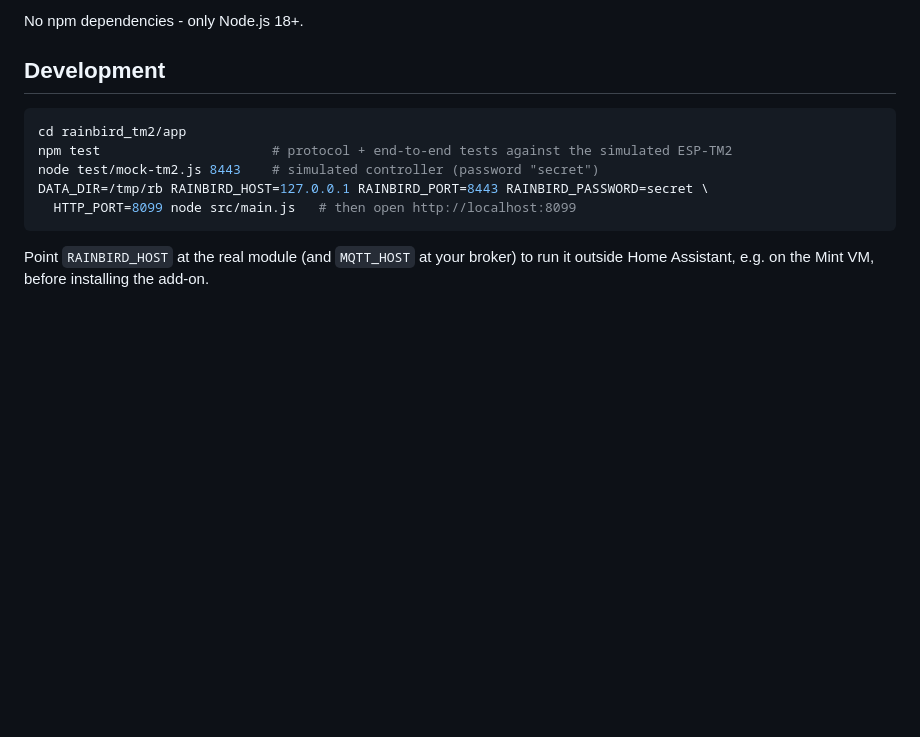
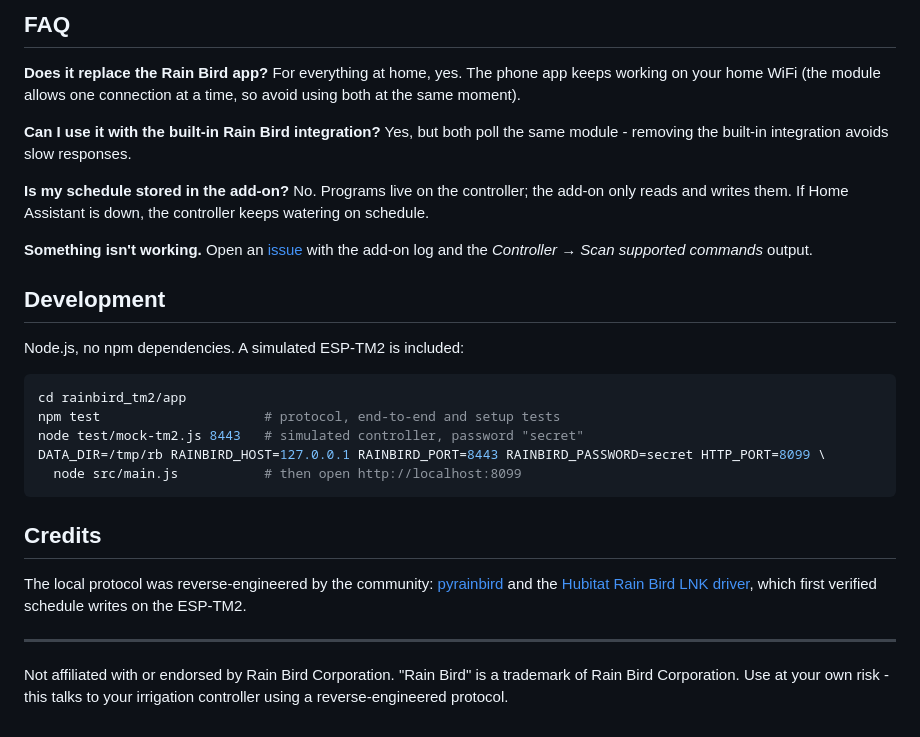
Before and after one commit to abmina/rainbird-tm2-addon, a Markdown page: README.md, the part around one of its changes. Drawn GitHub-style; blank space fills up the shorter version.

````diff
--- a/README.md
+++ b/README.md
@@ -42,16 +99,38 @@ rainbird_tm2/
 ```
 
-No npm dependencies - only Node.js 18+.
+## FAQ
+
+**Does it replace the Rain Bird app?** For everything at home, yes. The phone app keeps working on your home
+WiFi (the module allows one connection at a time, so avoid using both at the same moment).
+
+**Can I use it with the built-in Rain Bird integration?** Yes, but both poll the same module - removing the
+built-in integration avoids slow responses.
+
+**Is my schedule stored in the add-on?** No. Programs live on the controller; the add-on only reads and writes
+them. If Home Assistant is down, the controller keeps watering on schedule.
+
+**Something isn't working.** Open an [issue](https://github.com/abmina/rainbird-tm2-addon/issues/new/choose)
+with the add-on log and the *Controller → Scan supported commands* output.
 
 ## Development
 
+Node.js, no npm dependencies. A simulated ESP-TM2 is included:
+
 ```sh
 cd rainbird_tm2/app
-npm test                      # protocol + end-to-end tests against the simulated ESP-TM2
-node test/mock-tm2.js 8443    # simulated controller (password "secret")
-DATA_DIR=/tmp/rb RAINBIRD_HOST=127.0.0.1 RAINBIRD_PORT=8443 RAINBIRD_PASSWORD=secret \
-  HTTP_PORT=8099 node src/main.js   # then open http://localhost:8099
+npm test                     # protocol, end-to-end and setup tests
+node test/mock-tm2.js 8443   # simulated controller, password "secret"
+DATA_DIR=/tmp/rb RAINBIRD_HOST=127.0.0.1 RAINBIRD_PORT=8443 RAINBIRD_PASSWORD=secret HTTP_PORT=8099 \
+  node src/main.js           # then open http://localhost:8099
 ```
 
-Point `RAINBIRD_HOST` at the real module (and `MQTT_HOST` at your broker) to run it outside
-Home Assistant, e.g. on the Mint VM, before installing the add-on.
+## Credits
+
+The local protocol was reverse-engineered by the community: [pyrainbird](https://github.com/allenporter/pyrainbird)
+and the [Hubitat Rain Bird LNK driver](https://github.com/MHedish/Hubitat), which first verified schedule
+writes on the ESP-TM2.
+
+---
+
+Not affiliated with or endorsed by Rain Bird Corporation. "Rain Bird" is a trademark of Rain Bird Corporation.
+Use at your own risk - this talks to your irrigation controller using a reverse-engineered protocol.
````
Also changed, not shown: other parts of README.md (+85 -28 lines), docs/images/controller.png (added), docs/images/mobile.png (added), docs/images/overview.png (added), docs/images/program-editor-dark.png (added), docs/images/program-editor.png (added), docs/images/watering.png (added), 4 other files.
